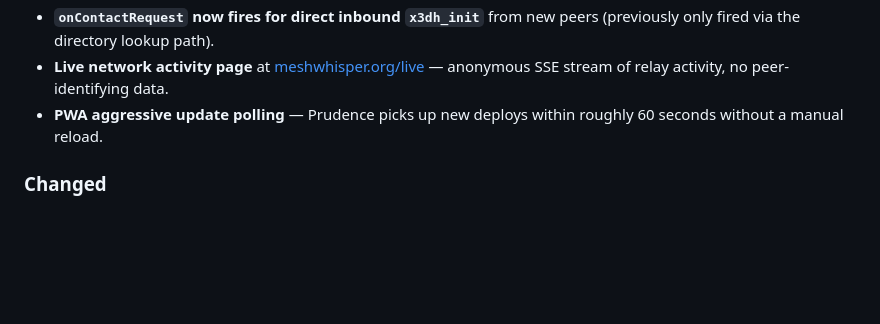
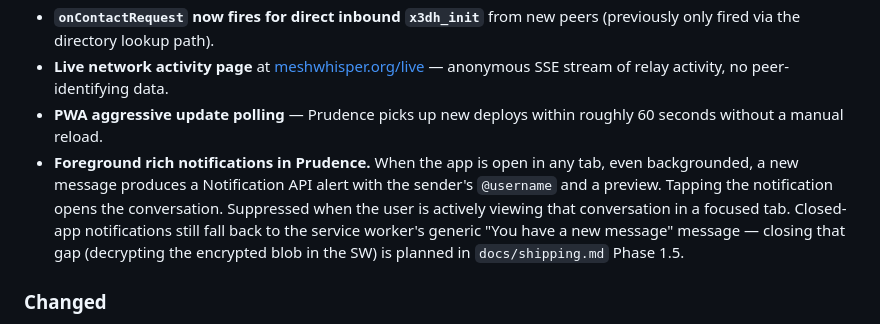
Before and after one commit to twotwoonethree/meshwhisper, a Markdown page: CHANGELOG.md, the part around the change. Rendered like a GitHub page; blank space fills up the shorter version.

Commit message:
docs(changelog): foreground rich notifications

```diff
--- a/CHANGELOG.md
+++ b/CHANGELOG.md
@@ -19,6 +19,7 @@ preserved in git history but not enumerated here.
 - **`onContactRequest` now fires for direct inbound `x3dh_init`** from new peers (previously only fired via the directory lookup path).
 - **Live network activity page** at [meshwhisper.org/live](https://meshwhisper.org/live) — anonymous SSE stream of relay activity, no peer-identifying data.
 - **PWA aggressive update polling** — Prudence picks up new deploys within roughly 60 seconds without a manual reload.
+- **Foreground rich notifications in Prudence.** When the app is open in any tab, even backgrounded, a new message produces a Notification API alert with the sender's `@username` and a preview. Tapping the notification opens the conversation. Suppressed when the user is actively viewing that conversation in a focused tab. Closed-app notifications still fall back to the service worker's generic "You have a new message" message — closing that gap (decrypting the encrypted blob in the SW) is planned in `docs/shipping.md` Phase 1.5.
 
 ### Changed
 
```
